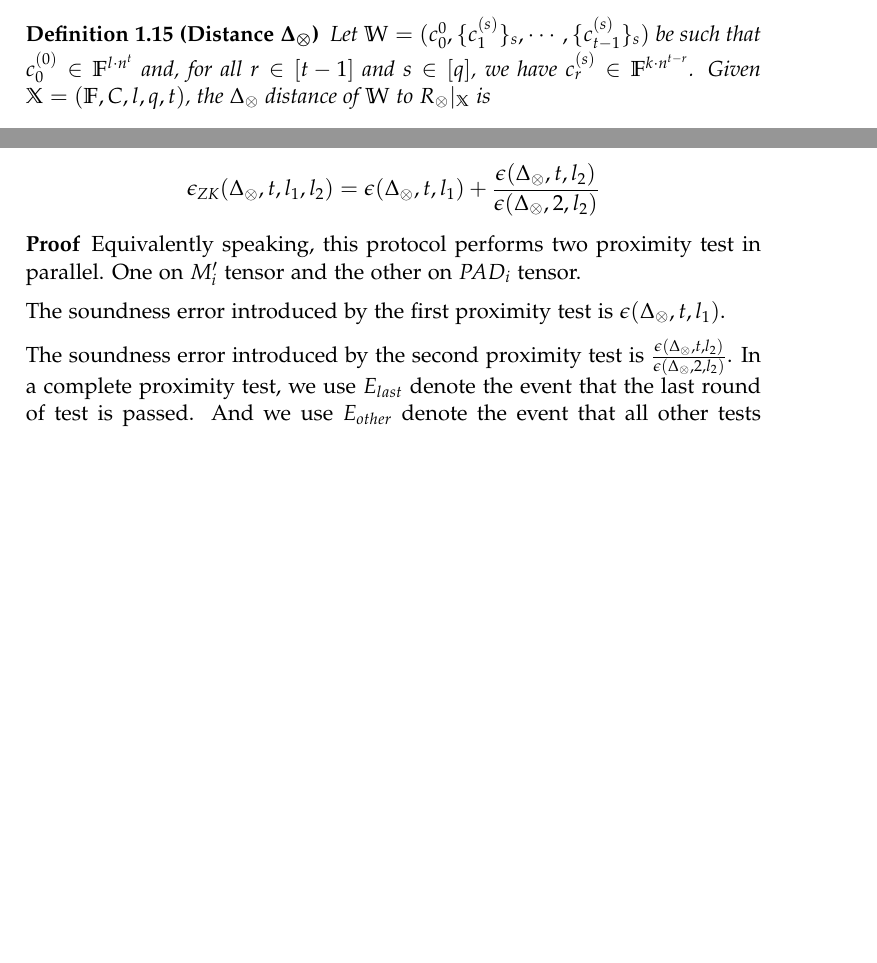
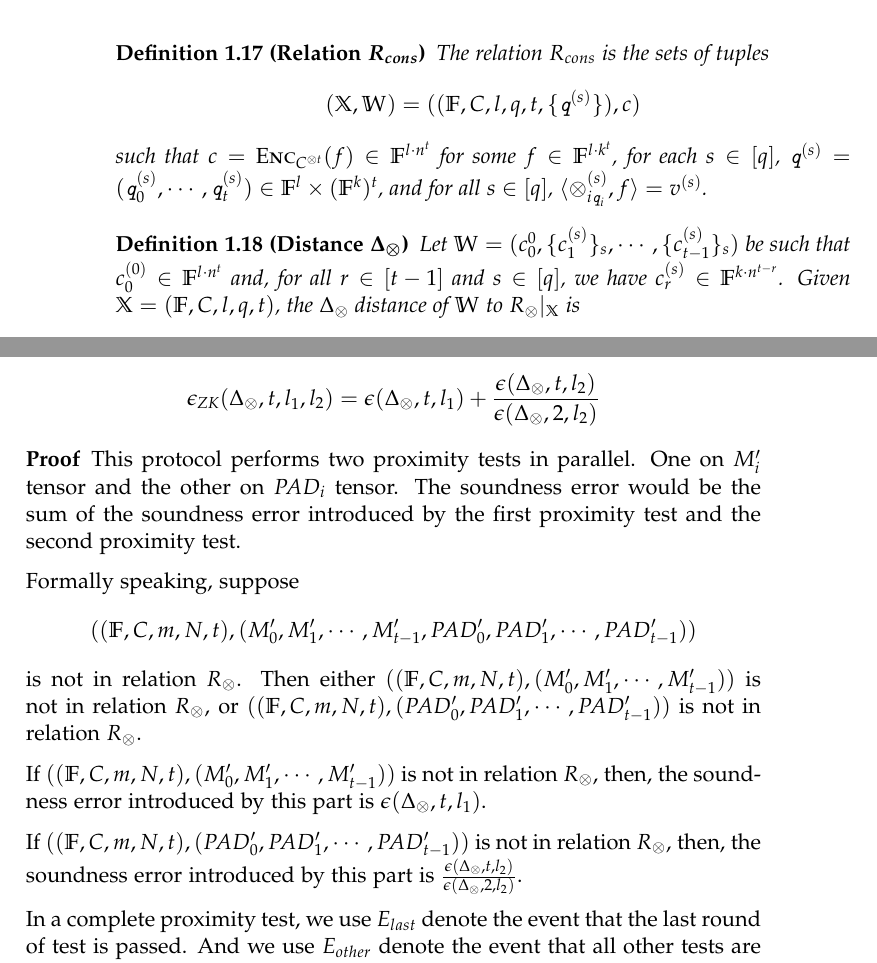
Before and after one commit to LLipter/Time-Optimal-ZK, a LaTeX thesis (thesis/thesis.tex, which reads thesis/chapter/chapter-preliminary.tex, thesis/chapter/chapter-simple-zkpc.tex): two parts of pages 11 and 25 of 53 before the commit and two parts of pages 12 and 25 of 55 after it, joined at a grey line, cut at the place of the change, the shorter picture padded with empty space. Compiled offline with pdfLaTeX.

Commit message:
update thesiss

```diff
--- a/thesis/chapter/chapter-preliminary.tex
+++ b/thesis/chapter/chapter-preliminary.tex
@@ -199,6 +213,17 @@ $$
 such that $c_0^{0} \in (C^{\otimes t})^l$ and for all $r \in [t-1]$ and $s \in [q]$, we have $c_r^{(s)} \in (C^{\otimes t-r})^k$.
 \end{definition}
 
+\begin{definition}[Relation $R_{cons}$]
+The relation $R_{cons}$ is the sets of tuples
+$$
+    (\mathbb{X}, \mathbb{W}) = ((\mathbb{F}, C, l, q, t, \{\texttt{q}^{(s)}\}), c)
+$$
+such that $c = \textsc{Enc}_{C^{\otimes t}}(f) \in \mathbb{F}^{l\cdot n^t}$ for some $f \in \mathbb{F}^{l\cdot k^t}$,
+for each $s \in [q]$, $\texttt{q}^{(s)} = (\texttt{q}_0^{(s)}, \cdots, \texttt{q}_t^{(s)}) \in \mathbb{F}^{l} \times (\mathbb{F}^k)^t$,
+and for all $s \in [q]$, $\langle \otimes_{i\texttt{q}_i}^{(s)} , f \rangle = v^{(s)}$.
+
+\end{definition}
+
 \begin{definition}[Distance $\Delta_\otimes$]
 Let $\mathbb{W} = (c_0^{0}, \{c_1^{(s)}\}_s, \cdots, \{c_{t-1}^{(s)}\}_s)$ be such that $c_0^{(0)} \in \mathbb{F}^{l \cdot n^t}$ and, for all $r \in [t-1]$ and $s \in [q]$, we have $c_r^{(s)} \in \mathbb{F}^{k \cdot n^{t-r}}$. Given $\mathbb{X} = (\mathbb{F}, C, l, q, t)$, the $\Delta_\otimes$ distance of $\mathbb{W}$ to $R_\otimes|_{\mathbb{X}}$ is
 $$
--- a/thesis/chapter/chapter-simple-zkpc.tex
+++ b/thesis/chapter/chapter-simple-zkpc.tex
@@ -220,11 +220,21 @@ $$
 \end{lemma}
 \begin{proof}
 
-Equivalently speaking, this protocol performs two proximity test in parallel. One on $M_i^\prime$ tensor and the other on $PAD_i$ tensor.
 
-The soundness error introduced by the first proximity test is $\epsilon(\Delta_\otimes, t, l_1)$.
+This protocol performs two proximity tests in parallel. One on $M_i^\prime$ tensor and the other on $PAD_i$ tensor. The soundness error would be the sum of the soundness error introduced by the first proximity test and the second proximity test.
 
-The soundness error introduced by the second proximity test is $\frac{\epsilon(\Delta_\otimes, t, l_2)}{\epsilon(\Delta_\otimes, 2, l_2)}$.
+
+Formally speaking, suppose
+$$
+    ((\mathbb{F}, C, m, N, t), (M_0^{\prime}, M_1^{\prime}, \cdots, M_{t-1}^{\prime}, PAD_0^{\prime}, PAD_1^{\prime}, \cdots, PAD_{t-1}^{\prime}))
+$$
+is not in relation $R_\otimes$. Then either $((\mathbb{F}, C, m, N, t), (M_0^{\prime}, M_1^{\prime}, \cdots, M_{t-1}^{\prime}))$ is not in relation $R_\otimes$,
+or $((\mathbb{F}, C, m, N, t), (PAD_0^{\prime}, PAD_1^{\prime}, \cdots, PAD_{t-1}^{\prime}))$ is not in relation $R_\otimes$.
+
+If $((\mathbb{F}, C, m, N, t), (M_0^{\prime}, M_1^{\prime}, \cdots, M_{t-1}^{\prime}))$ is not in relation $R_\otimes$, then, the soundness error introduced by this part is $\epsilon(\Delta_\otimes, t, l_1)$.
+
+If $((\mathbb{F}, C, m, N, t), (PAD_0^{\prime}, PAD_1^{\prime}, \cdots, PAD_{t-1}^{\prime}))$ is not in relation $R_\otimes$, then, the soundness error introduced by this part is $\frac{\epsilon(\Delta_\otimes, t, l_2)}{\epsilon(\Delta_\otimes, 2, l_2)}$.
+
 In a complete proximity test, we use $E_{last}$ denote the event that the last round of test is passed. And we use $E_{other}$ denote the event that all other tests are passed.
 The soundness error is the probability the verifier is convinced by a malicious input.
 The soundness error of a complete proximity test is $P_t = \epsilon(\Delta_\otimes, t, l_2)$. And it is also the probability where both event $E_{last}$ and event $E_{other}$ occurs. Therefore, $P_t = P_{E_{last}} \cdot P_{E_{last}}$. Note that $P_{E_{last}}$ is actually the soundness error when $t=2$, namely, $P_{E_{last}} = \epsilon(\Delta_\otimes, 2, l_2)$. And $P_{E_{other}}$ is the soundness error introduced by the second proximity test here, where the input is malicious and all tests except the last one are passed. Therefore, $P_{E_{other}} = \frac{P_{t}}{P_{E_{last}}} = \frac{\epsilon(\Delta_\otimes, t, l_2)}{\epsilon(\Delta_\otimes, 2, l_2)}$.
```
Also changed, not shown: thesis/chapter/chapter-lwe.tex (+3 -2 lines), thesis/chapter/chapter-preliminary.tex (32 more changed lines).
